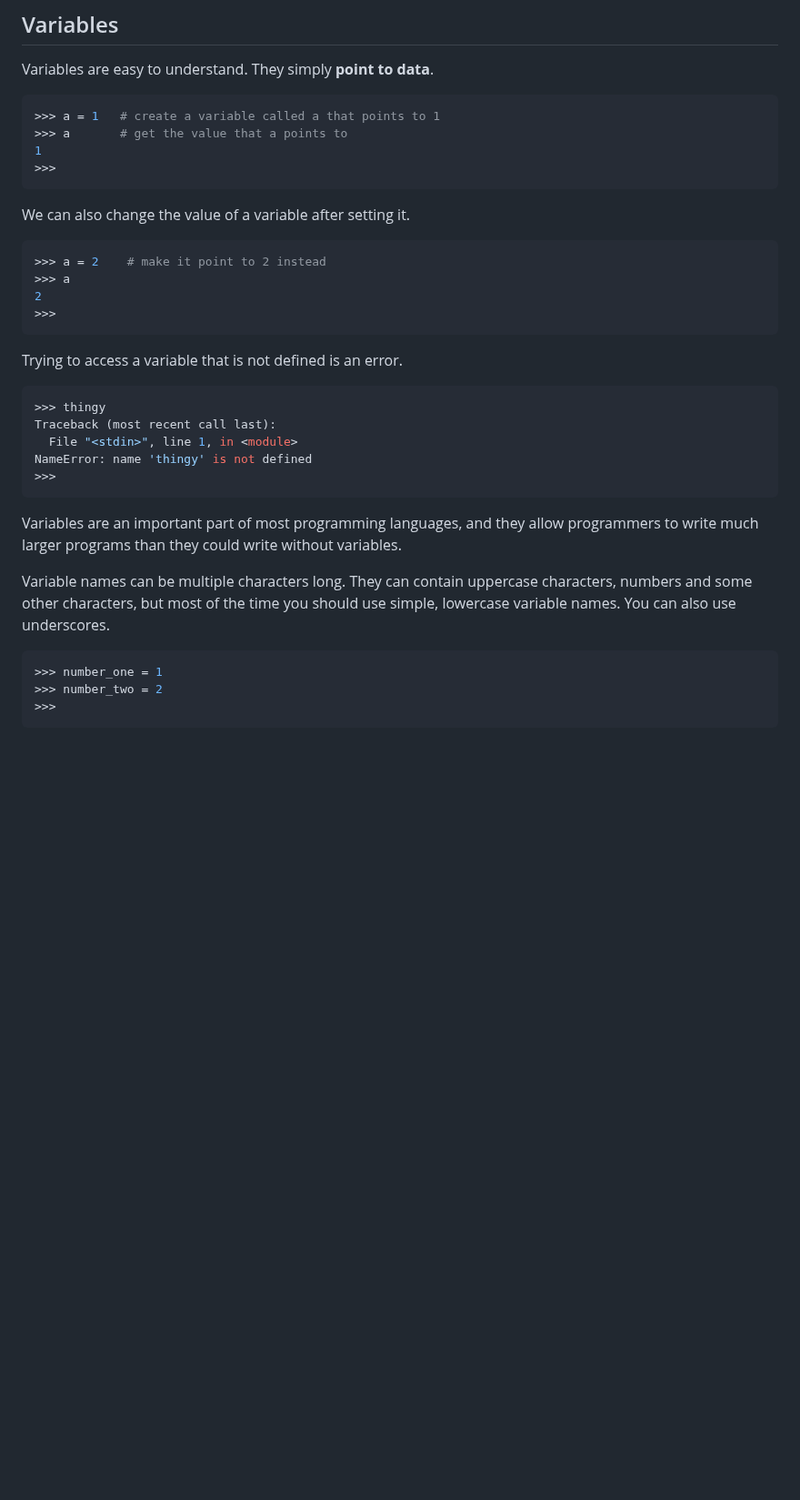
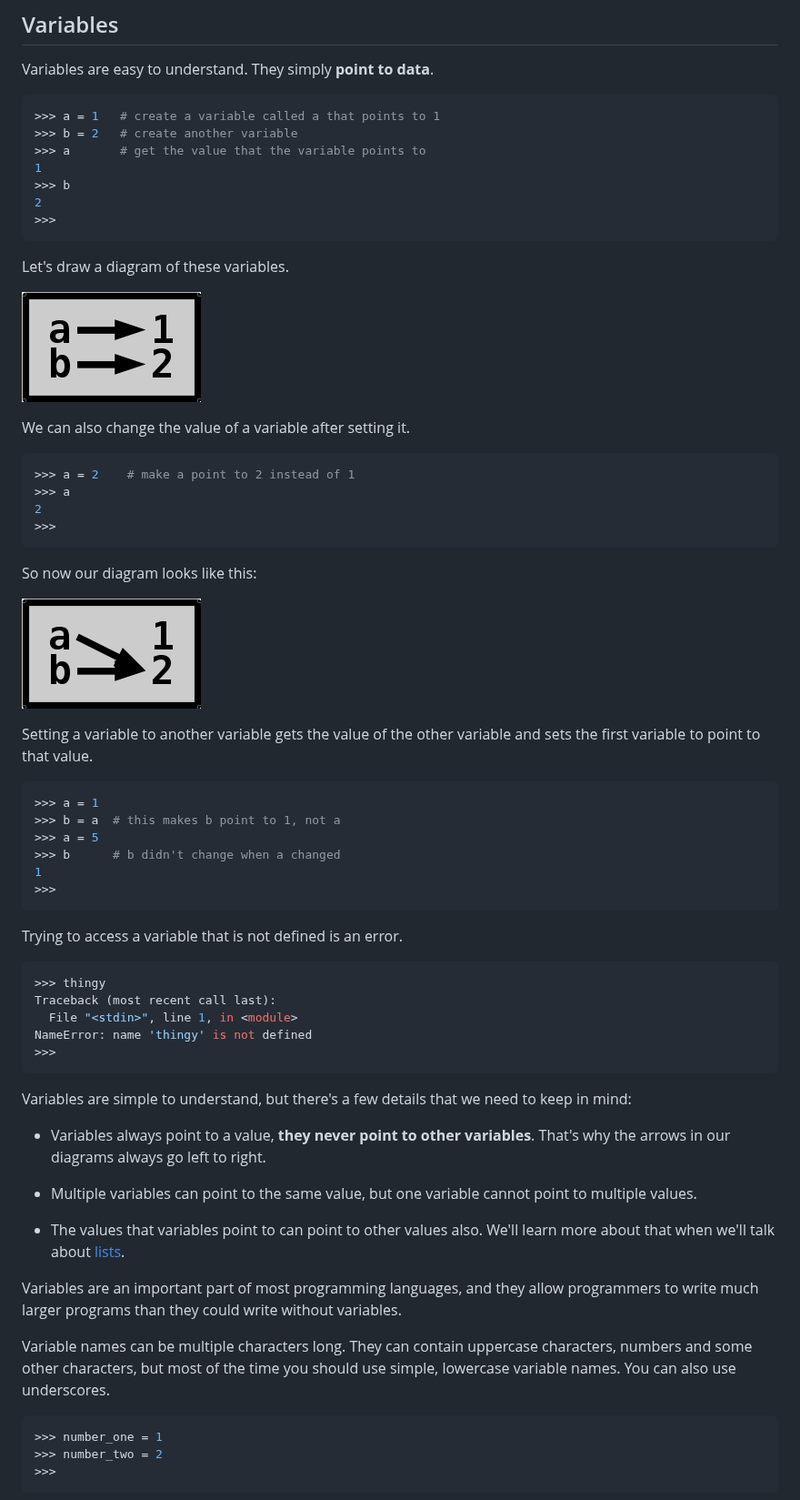
Before and after one commit to Akuli/python-tutorial, a Markdown page: variables.md, the part around the change. Shown at 91% size. Rendered like a GitHub page; pictures changed too: images/variables1.png (added), images/variables2.png (added); blank space fills up the shorter version.

Commit message:
explain variables more

````diff
--- a/variables.md
+++ b/variables.md
@@ -6,17 +6,40 @@ Variables are easy to understand. They simply **point to data**.
 
 ```py
 >>> a = 1   # create a variable called a that points to 1
->>> a       # get the value that a points to
+>>> b = 2   # create another variable
+>>> a       # get the value that the variable points to
 1
+>>> b
+2
 >>>
 ```
+
+Let's draw a diagram of these variables.
+
+![Variable diagram](images/variables1.png)
 
 We can also change the value of a variable after setting it.
 
 ```py
->>> a = 2    # make it point to 2 instead
+>>> a = 2    # make a point to 2 instead of 1
 >>> a
 2
+>>>
+```
+
+So now our diagram looks like this:
+
+![Variable diagram](images/variables2.png)
+
+Setting a variable to another variable gets the value of the other
+variable and sets the first variable to point to that value.
+
+```py
+>>> a = 1
+>>> b = a  # this makes b point to 1, not a
+>>> a = 5
+>>> b      # b didn't change when a changed
+1
 >>>
 ```
 
@@ -30,14 +53,26 @@ NameError: name 'thingy' is not defined
 >>>
 ```
 
+Variables are simple to understand, but there's a few details that we
+need to keep in mind:
+
+- Variables always point to a value, **they never point to other
+    variables**. That's why the arrows in our diagrams always go left
+    to right.
+- Multiple variables can point to the same value, but one variable
+    cannot point to multiple values.
+
+- The values that variables point to can point to other values also.
+    We'll learn more about that when we'll talk about [lists](lists.md).
+
 Variables are an important part of most programming languages, and they
 allow programmers to write much larger programs than they could write
 without variables.
 
 Variable names can be multiple characters long. They can contain
-uppercase characters, numbers and some other characters, but most of
-the time you should use simple, lowercase variable names. You can also
-use underscores.
+uppercase characters, numbers and some other characters, but most of the
+time you should use simple, lowercase variable names. You can also use
+underscores.
 
 ```py
 >>> number_one = 1
````
Also changed, not shown: 1 other file.
